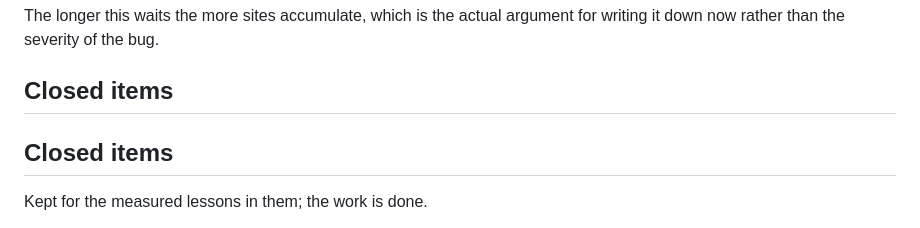
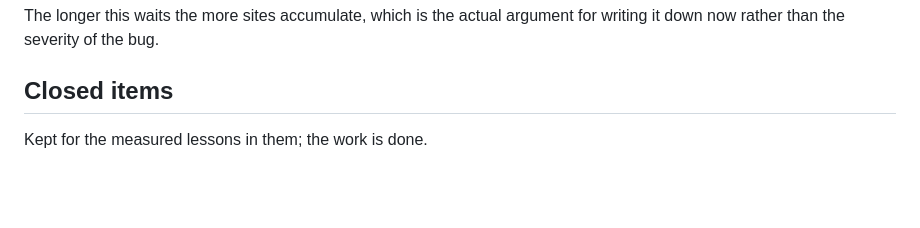
Before and after one commit to worldline/Starcubes, a Markdown page: docs/backlog.md, the part around the change. Drawn GitHub-style; blank space fills up the shorter version.

Commit message:
backlog.md: one "## Closed items" heading, not two
The heading stood twice in a row, with nothing between the copies. Noticed
while reading the file, not by a check — no linter here looks at Markdown
structure, and `check_help_docs` only follows links, so a duplicate heading
renders happily under /help/ and stays invisible.

Co-Authored-By: Claude Opus 5 (1M context) <noreply@anthropic.com>
Claude-Session: https://claude.ai/code/session_01GfsommkfrtspMqCZaCqAPq

```diff
--- a/docs/backlog.md
+++ b/docs/backlog.md
@@ -270,8 +270,6 @@ for writing it down now rather than the severity of the bug.
 
 ## Closed items
 
-## Closed items
-
 Kept for the measured lessons in them; the work is done.
 
 - **Multi-dialect WHERE construction** — closed. The load window is two
```
